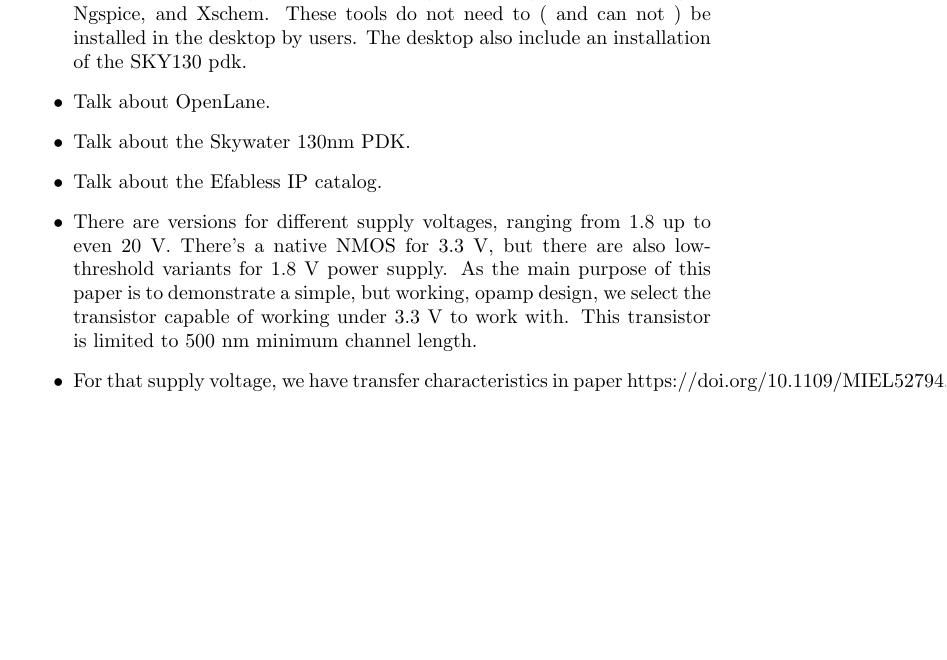
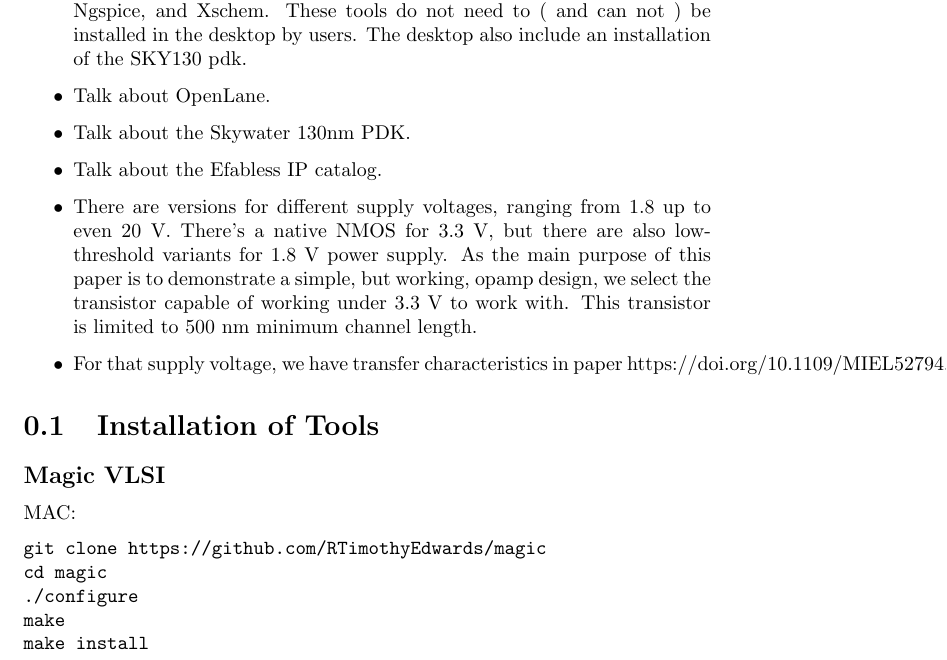
Before and after one commit to miguelcorrea0107/MA2_project, a LaTeX document (Report/rep.tex): part of page 2 of 2, cut so that both start at the same text, the shorter picture padded with empty space. Compiled offline with pdfLaTeX.

Commit message:
started schem

```diff
--- a/Report/rep.tex
+++ b/Report/rep.tex
@@ -21,4 +21,15 @@
 
 \end{itemize}
 
+\section{Installation of Tools}
+
+\subsection*{Magic VLSI}
+MAC:
+\begin{verbatim}
+git clone https://github.com/RTimothyEdwards/magic
+cd magic
+./configure
+make
+make install
+\end{verbatim}
 \end{document}
```
Also changed, not shown: Report/rep.pdf, 7 other files.
